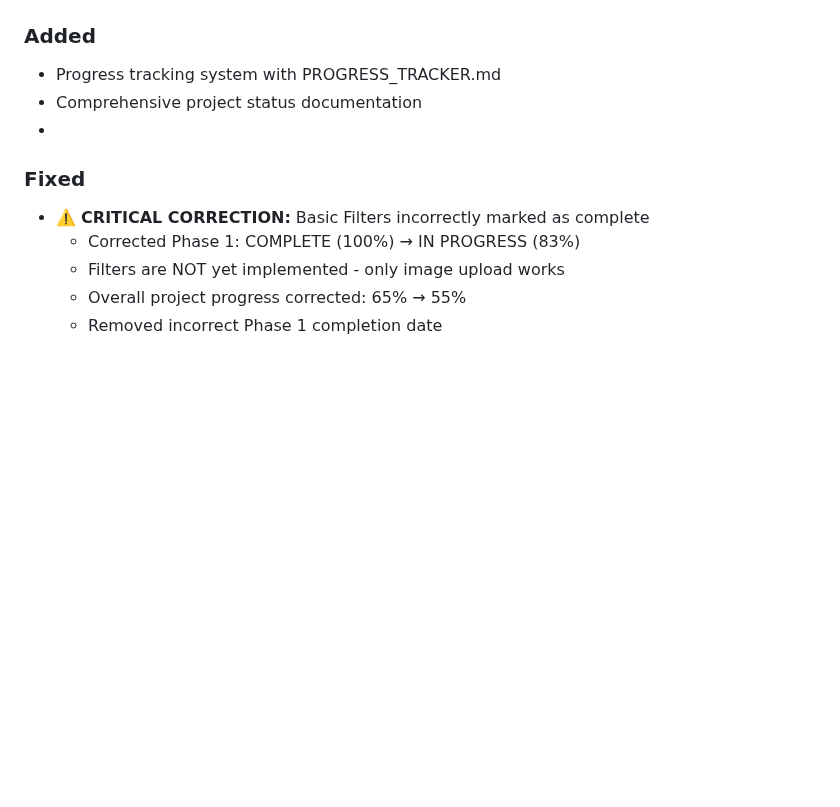
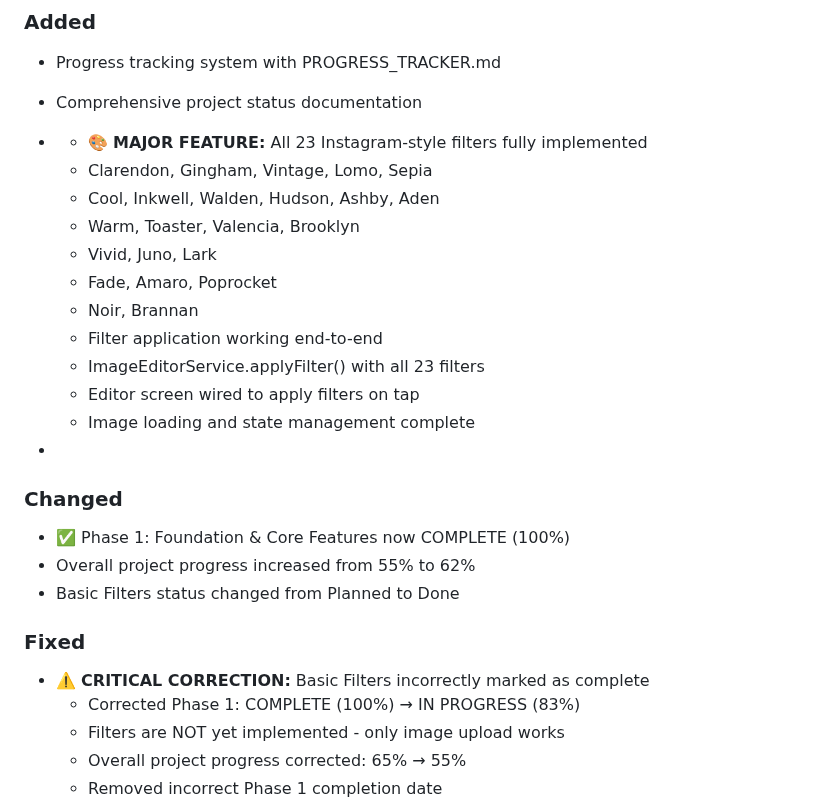
Before and after one commit to himprapatel-rgb/instagram-photo-edit-app, a Markdown page: docs/CHANGELOG.md, the part around the change. Drawn GitHub-style; blank space fills up the shorter version.

Commit message:
Update CHANGELOG: Add filter implementation details
📝 Documented all filter implementation work

Added to [Unreleased]:
### Added
- 🎨 All 23 Instagram-style filters fully implemented
- Complete list of all filter names
- End-to-end filter application
- ImageEditorService.applyFilter() method
- Editor screen integration

### Changed
- Phase 1 now COMPLETE (100%)
- Overall progress: 55% → 62%
- Basic Filters: Planned → Done

Following mandatory documentation update rule.

```diff
--- a/docs/CHANGELOG.md
+++ b/docs/CHANGELOG.md
@@ -12,7 +12,24 @@ and this project adheres to [Semantic Versioning](https://semver.org/spec/v2.0.0
 ### Added
 - Progress tracking system with PROGRESS_TRACKER.md
 - Comprehensive project status documentation
+- - 🎨 **MAJOR FEATURE:** All 23 Instagram-style filters fully implemented
+  - Clarendon, Gingham, Vintage, Lomo, Sepia
+  - Cool, Inkwell, Walden, Hudson, Ashby, Aden
+  - Warm, Toaster, Valencia, Brooklyn
+  - Vivid, Juno, Lark
+  - Fade, Amaro, Poprocket
+  - Noir, Brannan
+  - Filter application working end-to-end
+  - ImageEditorService.applyFilter() with all 23 filters
+  - Editor screen wired to apply filters on tap
+  - Image loading and state management complete
+
 -
+### Changed
+- ✅ Phase 1: Foundation & Core Features now COMPLETE (100%)
+- Overall project progress increased from 55% to 62%
+- Basic Filters status changed from Planned to Done
+
 ### Fixed
 - ⚠️ **CRITICAL CORRECTION:** Basic Filters incorrectly marked as complete
   - Corrected Phase 1: COMPLETE (100%) → IN PROGRESS (83%)
```
